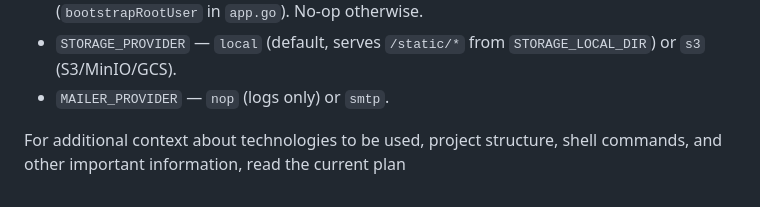
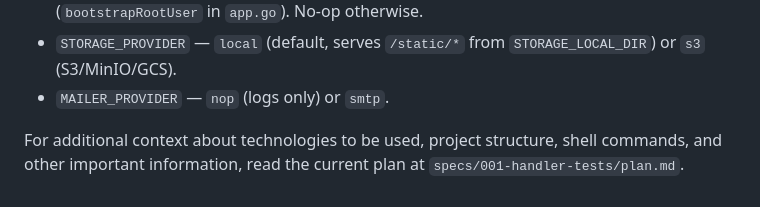
Before and after one commit to jarviisha/darkvoid, a Markdown page: CLAUDE.md, the part around the change. Rendered like a GitHub page.

```diff
--- a/CLAUDE.md
+++ b/CLAUDE.md
@@ -90,4 +90,5 @@ All config is loaded from `.env` via `pkg/config`. Update `.env.example` wheneve
 <!-- SPECKIT START -->
 For additional context about technologies to be used, project structure,
 shell commands, and other important information, read the current plan
+at `specs/001-handler-tests/plan.md`.
 <!-- SPECKIT END -->
```
Also changed, not shown: specs/001-handler-tests/plan.md (added, +156 -0 lines), specs/001-handler-tests/research.md (added, +102 -0 lines).
